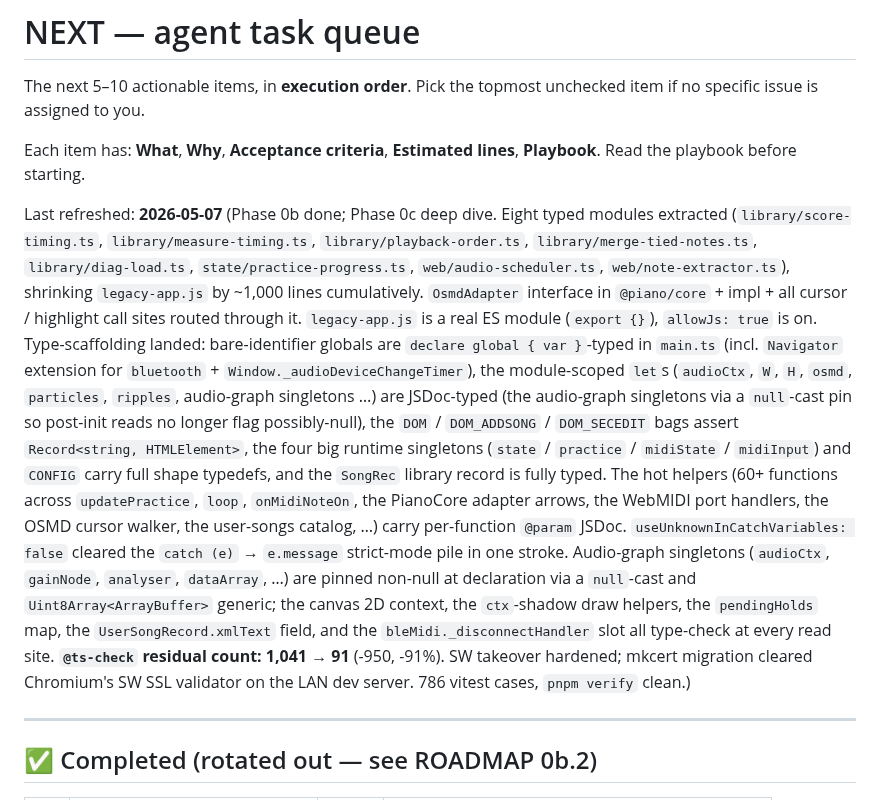
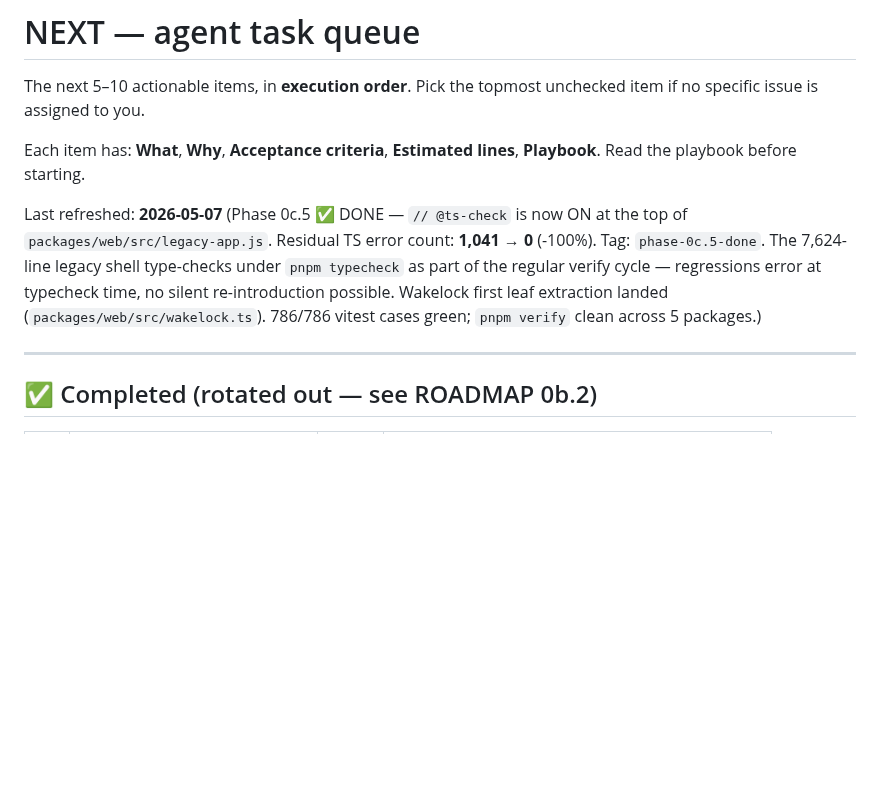
Before and after one commit to atariryuma/PianoVisualizer, a Markdown page: NEXT.md, the part around one of its changes. GitHub-like rendering; blank space fills up the shorter version.

```diff
--- a/NEXT.md
+++ b/NEXT.md
@@ -6,34 +6,13 @@ unchecked item if no specific issue is assigned to you.
 Each item has: **What**, **Why**, **Acceptance criteria**, **Estimated lines**,
 **Playbook**. Read the playbook before starting.
 
-Last refreshed: **2026-05-07** (Phase 0b done; Phase 0c deep dive. Eight typed
-modules extracted (`library/score-timing.ts`, `library/measure-timing.ts`,
-`library/playback-order.ts`, `library/merge-tied-notes.ts`,
-`library/diag-load.ts`, `state/practice-progress.ts`, `web/audio-scheduler.ts`,
-`web/note-extractor.ts`), shrinking `legacy-app.js` by ~1,000 lines
-cumulatively. `OsmdAdapter` interface in `@piano/core` + impl + all cursor /
-highlight call sites routed through it. `legacy-app.js` is a real ES module
-(`export {}`), `allowJs: true` is on. Type-scaffolding landed: bare-identifier
-globals are `declare global { var }`-typed in `main.ts` (incl. `Navigator`
-extension for `bluetooth` + `Window._audioDeviceChangeTimer`), the module-scoped
-`let`s (`audioCtx`, `W`, `H`, `osmd`, `particles`, `ripples`, audio-graph
-singletons …) are JSDoc-typed (the audio-graph singletons via a `null`-cast pin
-so post-init reads no longer flag possibly-null), the `DOM` / `DOM_ADDSONG` /
-`DOM_SECEDIT` bags assert `Record<string, HTMLElement>`, the four big runtime
-singletons (`state` / `practice` / `midiState` / `midiInput`) and `CONFIG` carry
-full shape typedefs, and the `SongRec` library record is fully typed. The hot
-helpers (60+ functions across `updatePractice`, `loop`, `onMidiNoteOn`, the
-PianoCore adapter arrows, the WebMIDI port handlers, the OSMD cursor walker, the
-user-songs catalog, …) carry per-function `@param` JSDoc.
-`useUnknownInCatchVariables: false` cleared the `catch (e)` → `e.message`
-strict-mode pile in one stroke. Audio-graph singletons (`audioCtx`, `gainNode`,
-`analyser`, `dataArray`, …) are pinned non-null at declaration via a `null`-cast
-and `Uint8Array<ArrayBuffer>` generic; the canvas 2D context, the `ctx`-shadow
-draw helpers, the `pendingHolds` map, the `UserSongRecord.xmlText` field, and
-the `bleMidi._disconnectHandler` slot all type-check at every read site.
-**`@ts-check` residual count: 1,041 → 91** (-950, -91%). SW takeover hardened;
-mkcert migration cleared Chromium's SW SSL validator on the LAN dev server. 786
-vitest cases, `pnpm verify` clean.)
+Last refreshed: **2026-05-07** (Phase 0c.5 ✅ DONE — `// @ts-check` is now ON at
+the top of `packages/web/src/legacy-app.js`. Residual TS error count: **1,041 →
+0** (-100%). Tag: `phase-0c.5-done`. The 7,624-line legacy shell type-checks
+under `pnpm typecheck` as part of the regular verify cycle — regressions error
+at typecheck time, no silent re-introduction possible. Wakelock first leaf
+extraction landed (`packages/web/src/wakelock.ts`). 786/786 vitest cases green;
+`pnpm verify` clean across 5 packages.)
 
 ---
 
```
Also changed, not shown: other parts of NEXT.md (+28 -41 lines).
